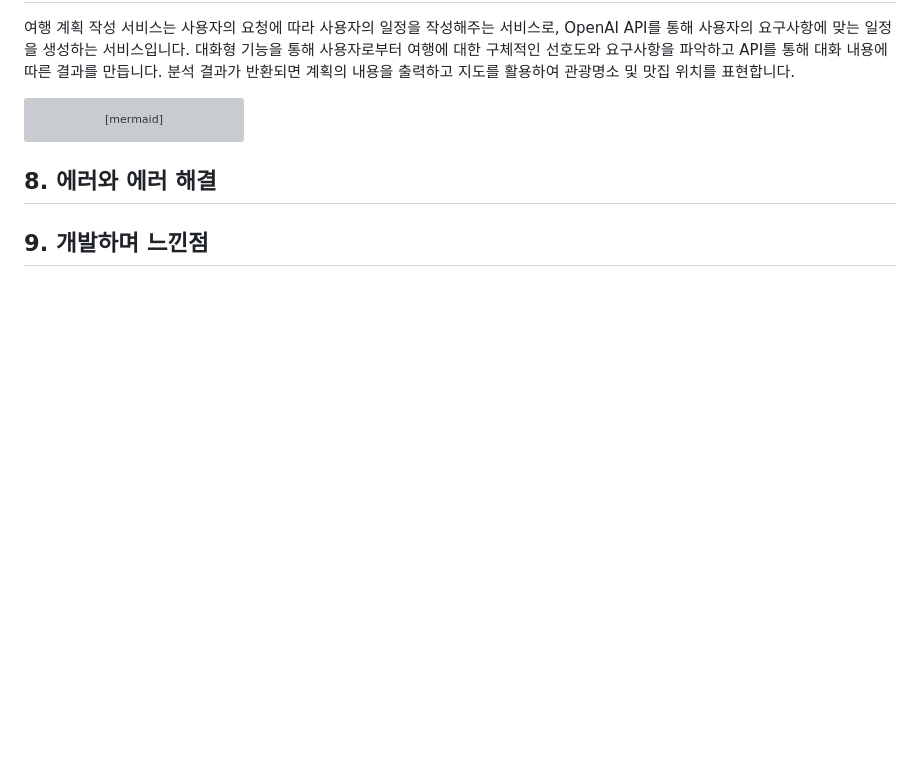
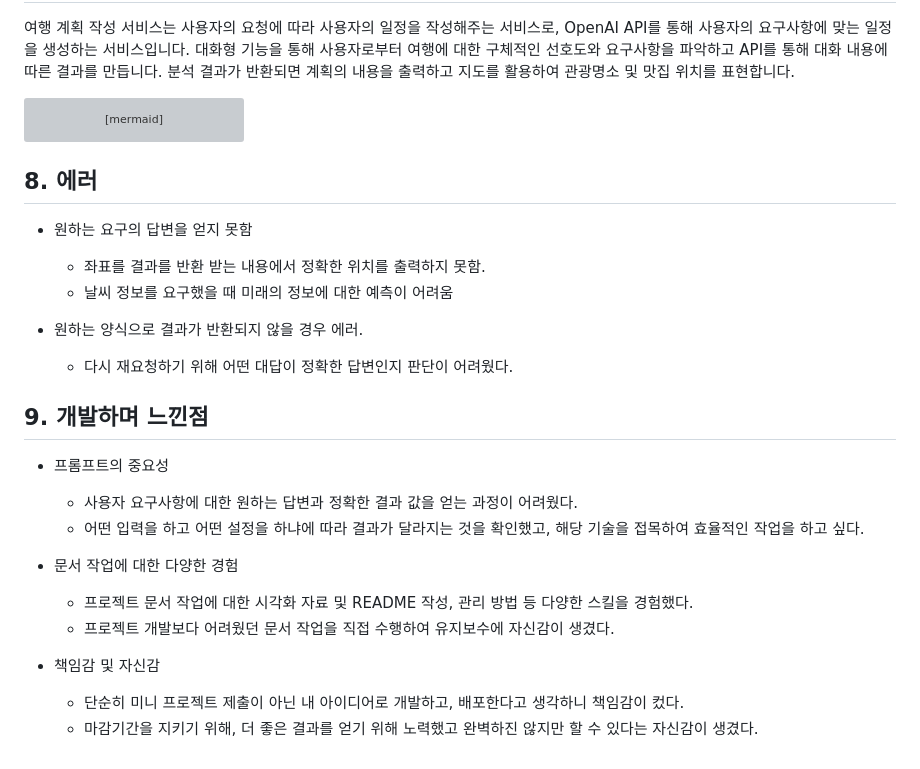
Before and after one commit to Um-king/chatGPT-Web-Project, a Markdown page: README.md, the part around the change printed below. Rendered like a GitHub page; blank space fills up the shorter version; grey boxes are pictures that could not be loaded.

Commit message:
README 최종 V1

```diff
--- a/README.md
+++ b/README.md
@@ -224,7 +225,27 @@ graph TD
 
 
 
-## 8. 에러와 에러 해결
+## 8. 에러
+
+- 원하는 요구의 답변을 얻지 못함
+  - 좌표를 결과를 반환 받는 내용에서 정확한 위치를 출력하지 못함.
+  - 날씨 정보를 요구했을 때 미래의 정보에 대한 예측이 어려움
+
+- 원하는 양식으로 결과가 반환되지 않을 경우 에러.
+  - 다시 재요청하기 위해 어떤 대답이 정확한 답변인지 판단이 어려웠다.
+
 
 
 ## 9. 개발하며 느낀점
+
+- 프롬프트의 중요성
+  - 사용자 요구사항에 대한 원하는 답변과 정확한 결과 값을 얻는 과정이 어려웠다.
+  - 어떤 입력을 하고 어떤 설정을 하냐에 따라 결과가 달라지는 것을 확인했고, 해당 기술을 접목하여 효율적인 작업을 하고 싶다.
+
+- 문서 작업에 대한 다양한 경험
+  - 프로젝트 문서 작업에 대한 시각화 자료 및 README 작성, 관리 방법 등 다양한 스킬을 경험했다.
+  - 프로젝트 개발보다 어려웠던 문서 작업을 직접 수행하여 유지보수에 자신감이 생겼다.
+
+- 책임감 및 자신감
+  - 단순히 미니 프로젝트 제출이 아닌 내 아이디어로 개발하고, 배포한다고 생각하니 책임감이 컸다.
+  - 마감기간을 지키기 위해, 더 좋은 결과를 얻기 위해 노력했고 완벽하진 않지만 할 수 있다는 자신감이 생겼다.
```
Also changed, not shown: other parts of README.md (+1 -0 lines).
